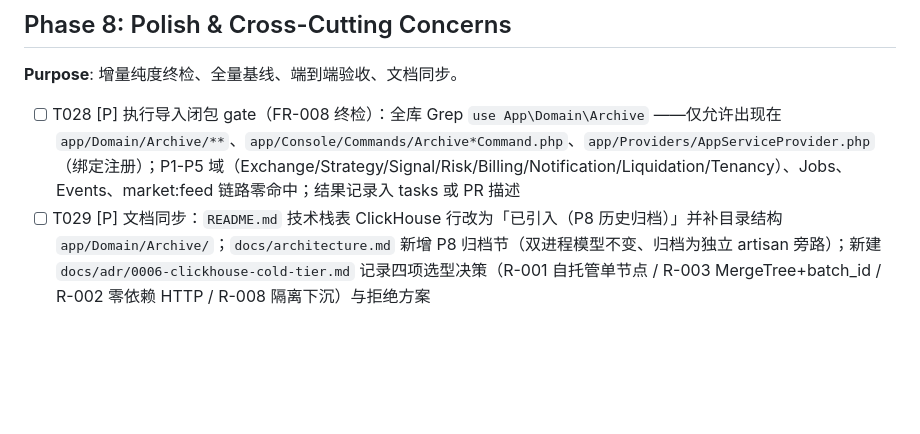
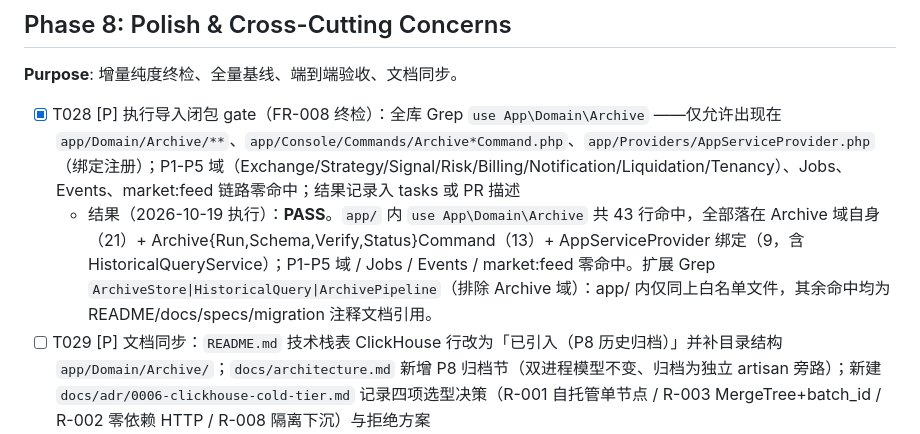
Before and after one commit to 941xinye/trading_saas, a Markdown page: specs/004-clickhouse-historical-archive/tasks.md, the part around the change. GitHub-like rendering; blank space fills up the shorter version.

Commit message:
chore(spec-004): T028 导入闭包 gate 终检 PASS（FR-008）
- app/ 内 use App\Domain\Archive 43 行全部落白名单（Archive 域自身/4 命令/AppServiceProvider）

```diff
--- a/specs/004-clickhouse-historical-archive/tasks.md
+++ b/specs/004-clickhouse-historical-archive/tasks.md
@@ -155,7 +155,8 @@ description: "Task list for ClickHouse 历史数据归档实现"
 
 **Purpose**: 增量纯度终检、全量基线、端到端验收、文档同步。
 
-- [ ] T028 [P] 执行导入闭包 gate（FR-008 终检）：全库 Grep `use App\Domain\Archive` ——仅允许出现在 `app/Domain/Archive/**`、`app/Console/Commands/Archive*Command.php`、`app/Providers/AppServiceProvider.php`（绑定注册）；P1-P5 域（Exchange/Strategy/Signal/Risk/Billing/Notification/Liquidation/Tenancy）、Jobs、Events、market:feed 链路零命中；结果记录入 tasks 或 PR 描述
+- [X] T028 [P] 执行导入闭包 gate（FR-008 终检）：全库 Grep `use App\Domain\Archive` ——仅允许出现在 `app/Domain/Archive/**`、`app/Console/Commands/Archive*Command.php`、`app/Providers/AppServiceProvider.php`（绑定注册）；P1-P5 域（Exchange/Strategy/Signal/Risk/Billing/Notification/Liquidation/Tenancy）、Jobs、Events、market:feed 链路零命中；结果记录入 tasks 或 PR 描述
+  - 结果（2026-10-19 执行）：**PASS**。`app/` 内 `use App\Domain\Archive` 共 43 行命中，全部落在 Archive 域自身（21）+ Archive{Run,Schema,Verify,Status}Command（13）+ AppServiceProvider 绑定（9，含 HistoricalQueryService）；P1-P5 域 / Jobs / Events / market:feed 零命中。扩展 Grep `ArchiveStore|HistoricalQuery|ArchivePipeline`（排除 Archive 域）：app/ 内仅同上白名单文件，其余命中均为 README/docs/specs/migration 注释文档引用。
 - [ ] T029 [P] 文档同步：`README.md` 技术栈表 ClickHouse 行改为「已引入（P8 历史归档）」并补目录结构 `app/Domain/Archive/`；`docs/architecture.md` 新增 P8 归档节（双进程模型不变、归档为独立 artisan 旁路）；新建 `docs/adr/0006-clickhouse-cold-tier.md` 记录四项选型决策（R-001 自托管单节点 / R-003 MergeTree+batch_id / R-002 零依赖 HTTP / R-008 隔离下沉）与拒绝方案
 - [ ] T030 全量测试基线核对：`composer test` ——新增 `tests/Domain/Archive/` 全绿（CH 可达）或集成部分 skip（可用性标志，与既有 56 skipped 同模式）；既有基线 271 passed 起步只增不减、P1-P5 既有测试零改动全绿（纯增量验证点）；两候选待核项结论落档（lightweight delete 即时可见性断言结果、cityHash64 vs MD5 决策）入 `docs/pitfalls.md`
 - [ ] T031 端到端验收：按 quickstart.md §1~§8 全程演练（节点机 CH 环境），对照验收对账表逐项记录 SC-001~SC-007 结果；SC-001 实测耗时校准（CH 侧单页 p95 与全年分钟级游标全量拉取），超标时在汇总中列明优化候选（列裁剪/预聚合）留 converge 处理
```
